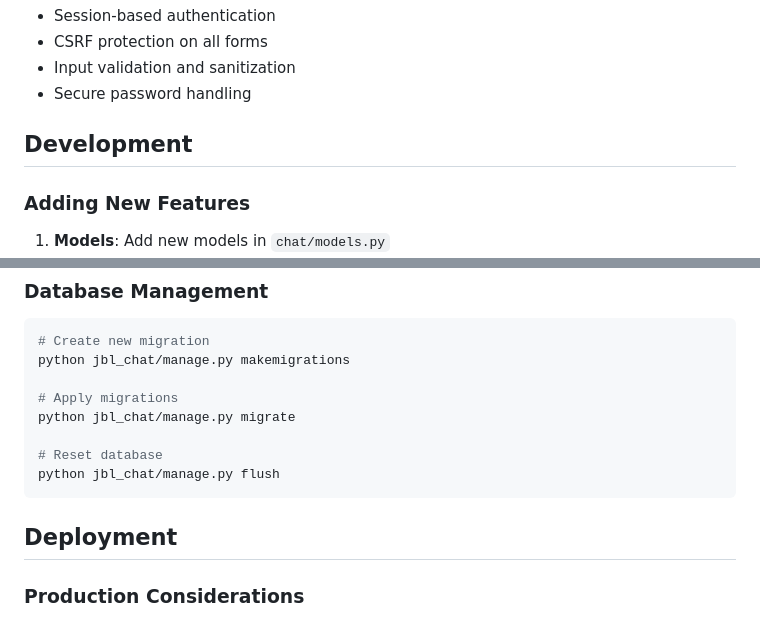
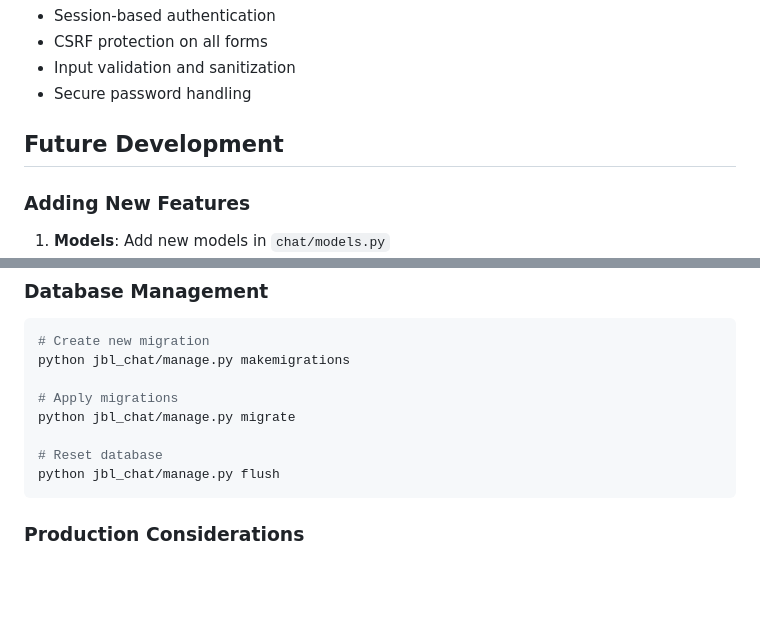
Before and after one commit to Gilderway/Jbl-messaging-app, a Markdown page: README.md, 2 parts joined by grey strips. GitHub-like rendering; blank space fills up the shorter version.

````diff
--- a/README.md
+++ b/README.md
@@ -147,7 +147,7 @@ jbl_chat/
 - Input validation and sanitization
 - Secure password handling
 
-## Development
+## Future Development
 
 ### Adding New Features
 
@@ -168,8 +168,6 @@ python jbl_chat/manage.py migrate
 # Reset database
 python jbl_chat/manage.py flush
 ```
-
-## Deployment
 
 ### Production Considerations
 
````
